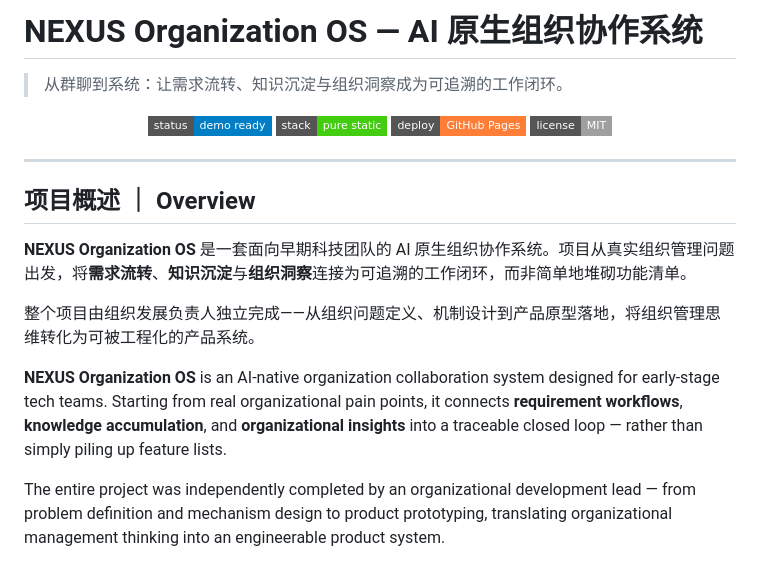
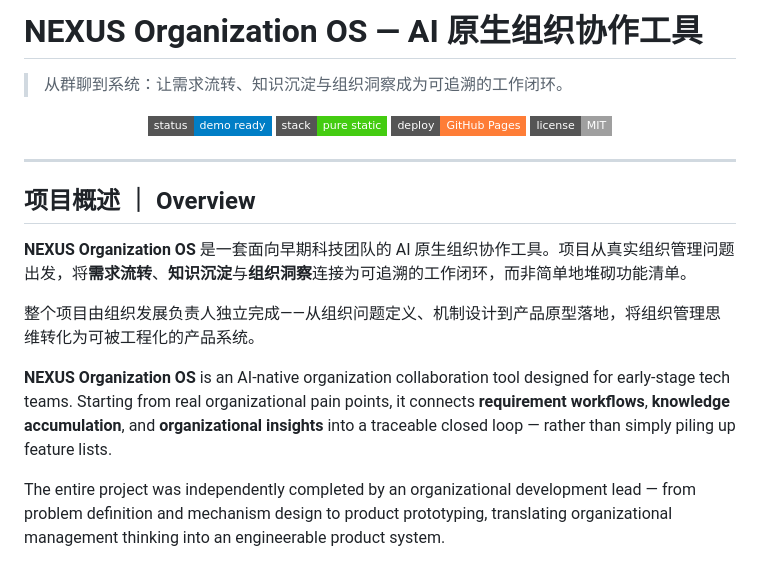
Before and after one commit to zoey-ai-od/ai-organization-management-system, a Markdown page: README.md, the part around the change. Rendered like a GitHub page; badges without logos.

Commit message:
refactor: 系统 → 工具，统一产品定位描述

```diff
--- a/README.md
+++ b/README.md
@@ -1,4 +1,4 @@
-# NEXUS Organization OS — AI 原生组织协作系统
+# NEXUS Organization OS — AI 原生组织协作工具
 
 > 从群聊到系统：让需求流转、知识沉淀与组织洞察成为可追溯的工作闭环。
 
@@ -13,11 +13,11 @@
 
 ## 项目概述 ｜ Overview
 
-**NEXUS Organization OS** 是一套面向早期科技团队的 AI 原生组织协作系统。项目从真实组织管理问题出发，将**需求流转**、**知识沉淀**与**组织洞察**连接为可追溯的工作闭环，而非简单地堆砌功能清单。
+**NEXUS Organization OS** 是一套面向早期科技团队的 AI 原生组织协作工具。项目从真实组织管理问题出发，将**需求流转**、**知识沉淀**与**组织洞察**连接为可追溯的工作闭环，而非简单地堆砌功能清单。
 
 整个项目由组织发展负责人独立完成——从组织问题定义、机制设计到产品原型落地，将组织管理思维转化为可被工程化的产品系统。
 
-**NEXUS Organization OS** is an AI-native organization collaboration system designed for early-stage tech teams. Starting from real organizational pain points, it connects **requirement workflows**, **knowledge accumulation**, and **organizational insights** into a traceable closed loop — rather than simply piling up feature lists.
+**NEXUS Organization OS** is an AI-native organization collaboration tool designed for early-stage tech teams. Starting from real organizational pain points, it connects **requirement workflows**, **knowledge accumulation**, and **organizational insights** into a traceable closed loop — rather than simply piling up feature lists.
 
 The entire project was independently completed by an organizational development lead — from problem definition and mechanism design to product prototyping, translating organizational management thinking into an engineerable product system.
 
```
